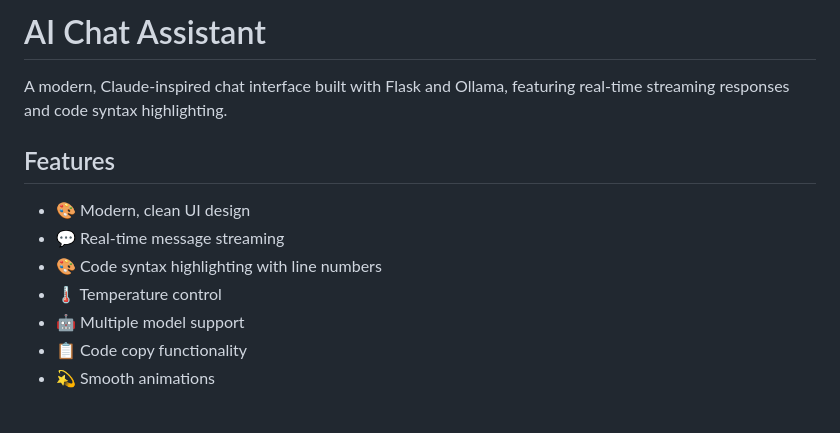
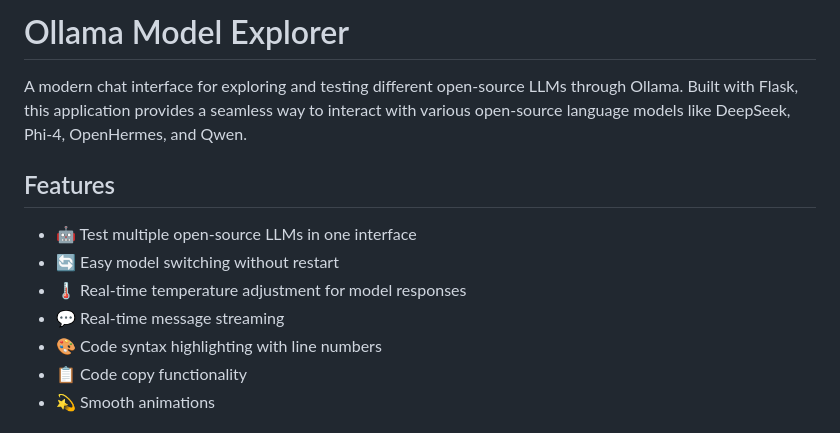
Before and after one commit to nitishkmr005/ai-chat-assistant, a Markdown page: README.md, the part around the change. Drawn GitHub-style.

```diff
--- a/README.md
+++ b/README.md
@@ -1,14 +1,14 @@
-# AI Chat Assistant
+# Ollama Model Explorer
 
-A modern, Claude-inspired chat interface built with Flask and Ollama, featuring real-time streaming responses and code syntax highlighting.
+A modern chat interface for exploring and testing different open-source LLMs through Ollama. Built with Flask, this application provides a seamless way to interact with various open-source language models like DeepSeek, Phi-4, OpenHermes, and Qwen.
 
 ## Features
 
-- 🎨 Modern, clean UI design
+- 🤖 Test multiple open-source LLMs in one interface
+- 🔄 Easy model switching without restart
+- 🌡️ Real-time temperature adjustment for model responses
 - 💬 Real-time message streaming
 - 🎨 Code syntax highlighting with line numbers
-- 🌡️ Temperature control
-- 🤖 Multiple model support
 - 📋 Code copy functionality
 - 💫 Smooth animations
 
```
